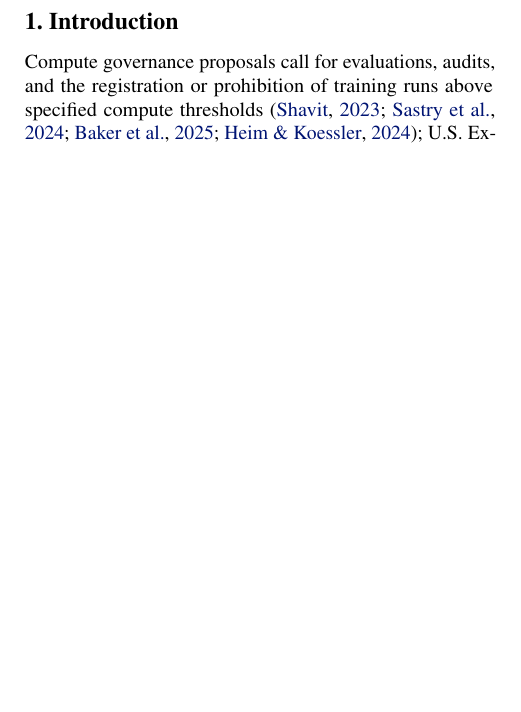
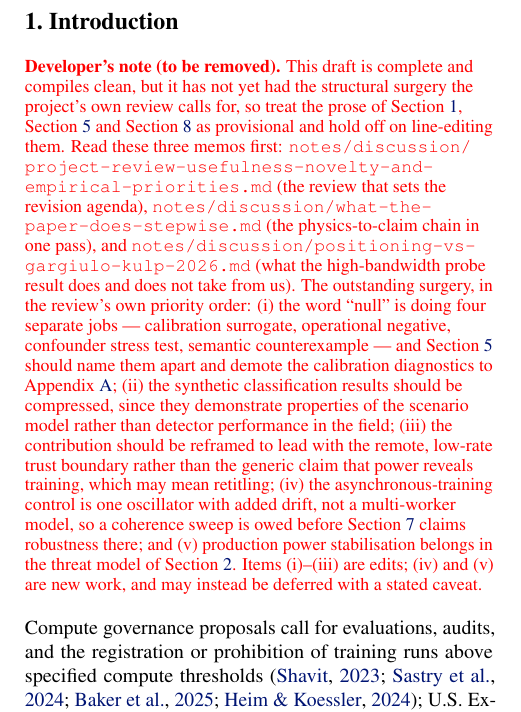
Before and after one commit to tomkimpson/detecting-training-from-power-traces, a LaTeX paper (paper/main.tex): part of one column of page 1 of 29, cut so that both start at the same text, the shorter picture padded with empty space. Compiled offline with pdfLaTeX.

Commit message:
docs(paper): add a temporary red developer's note to the intro
Points a reader of the draft at the three revision memos and lists the
structural surgery still owed before the prose is worth line-editing:
the four-way split of "null" plus calibration diagnostics to the
appendix, compression of the synthetic classification results, the
reframe onto the low-rate remote trust boundary, the multi-oscillator
coherence sweep, and production power stabilisation in the threat model.

Scaffolding, not manuscript content. The \devnote macro and its single
use sit inside matching "DEVELOPER NOTE -- REMOVE BEFORE SUBMISSION"
comment fences so both come out in one pass; an in-manuscript note to
the authors is exactly the placeholder text arXiv treats as evidence of
LLM use, so it must not survive to submission.

Rebuilt with the pinned-epoch invocation: 29 pages, 0 errors,
0 undefined, 0 overfull (the long memo paths carry explicit break
points because monospace does not hyphenate).

```diff
--- a/paper/main.tex
+++ b/paper/main.tex
@@ -94,6 +108,33 @@ run.
 \section{Introduction}
 \label{sec:intro}
 % ============================================================================
+
+% >>>>>>>>>>>>>>>>>>>>>> DEVELOPER NOTE -- REMOVE BEFORE SUBMISSION >>>>>>>>>>>>
+\devnote{This draft is complete and compiles clean, but it has not yet had the
+structural surgery the project's own review calls for, so treat the prose of
+\cref{sec:intro}, \cref{sec:results} and \cref{sec:discussion} as provisional
+and hold off on line-editing them. Read these three memos first:
+\devpath{notes/\allowbreak discussion/\allowbreak project-review-\allowbreak usefulness-\allowbreak novelty-\allowbreak and-\allowbreak empirical-\allowbreak priorities.md}
+(the review that sets the revision agenda),
+\devpath{notes/\allowbreak discussion/\allowbreak what-the-\allowbreak paper-does-\allowbreak stepwise.md} (the physics-to-claim
+chain in one pass), and
+\devpath{notes/\allowbreak discussion/\allowbreak positioning-vs-\allowbreak gargiulo-kulp-\allowbreak 2026.md} (what the
+high-bandwidth probe result does and does not take from us). The outstanding
+surgery, in the review's own priority order: (i)~the word ``null'' is doing
+four separate jobs --- calibration surrogate, operational negative, confounder
+stress test, semantic counterexample --- and \cref{sec:results} should name
+them apart and demote the calibration diagnostics to \cref{app:bakeoff};
+(ii)~the synthetic classification results should be compressed, since they
+demonstrate properties of the scenario model rather than detector performance
+in the field; (iii)~the contribution should be reframed to lead with the
+remote, low-rate trust boundary rather than the generic claim that power
+reveals training, which may mean retitling; (iv)~the asynchronous-training
+control is one oscillator with added drift, not a multi-worker model, so a
+coherence sweep is owed before \cref{sec:reality} claims robustness there; and
+(v)~production power stabilisation belongs in the threat model of
+\cref{sec:threat}. Items (i)--(iii) are edits; (iv) and (v) are new work, and
+may instead be deferred with a stated caveat.}
+% <<<<<<<<<<<<<<<<<<<<<< DEVELOPER NOTE -- REMOVE BEFORE SUBMISSION <<<<<<<<<<<<
 
 Compute governance proposals call for evaluations, audits, and the
 registration or prohibition of training runs above specified compute
```
Also changed, not shown: paper/main.pdf, paper/main.tex (14 more changed lines).
